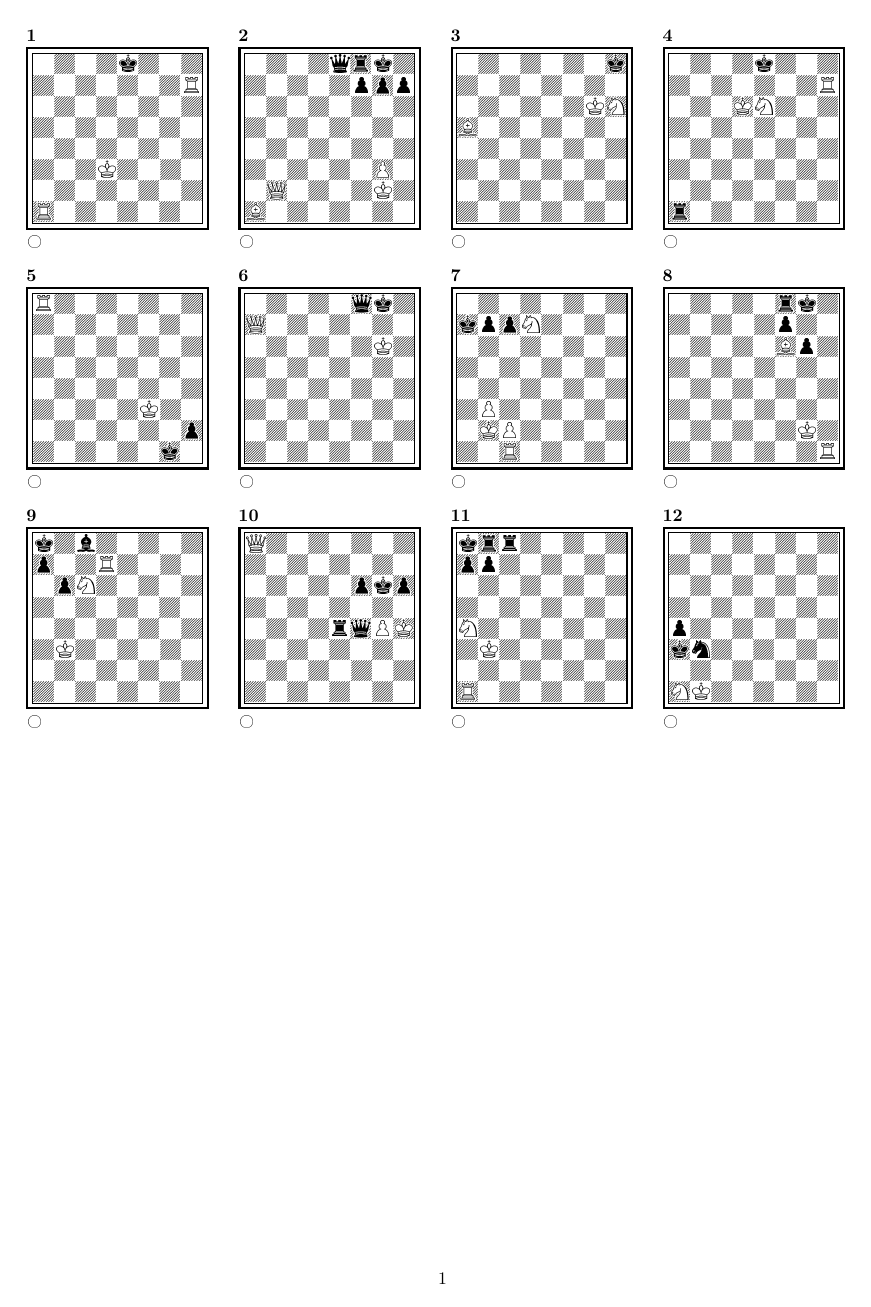
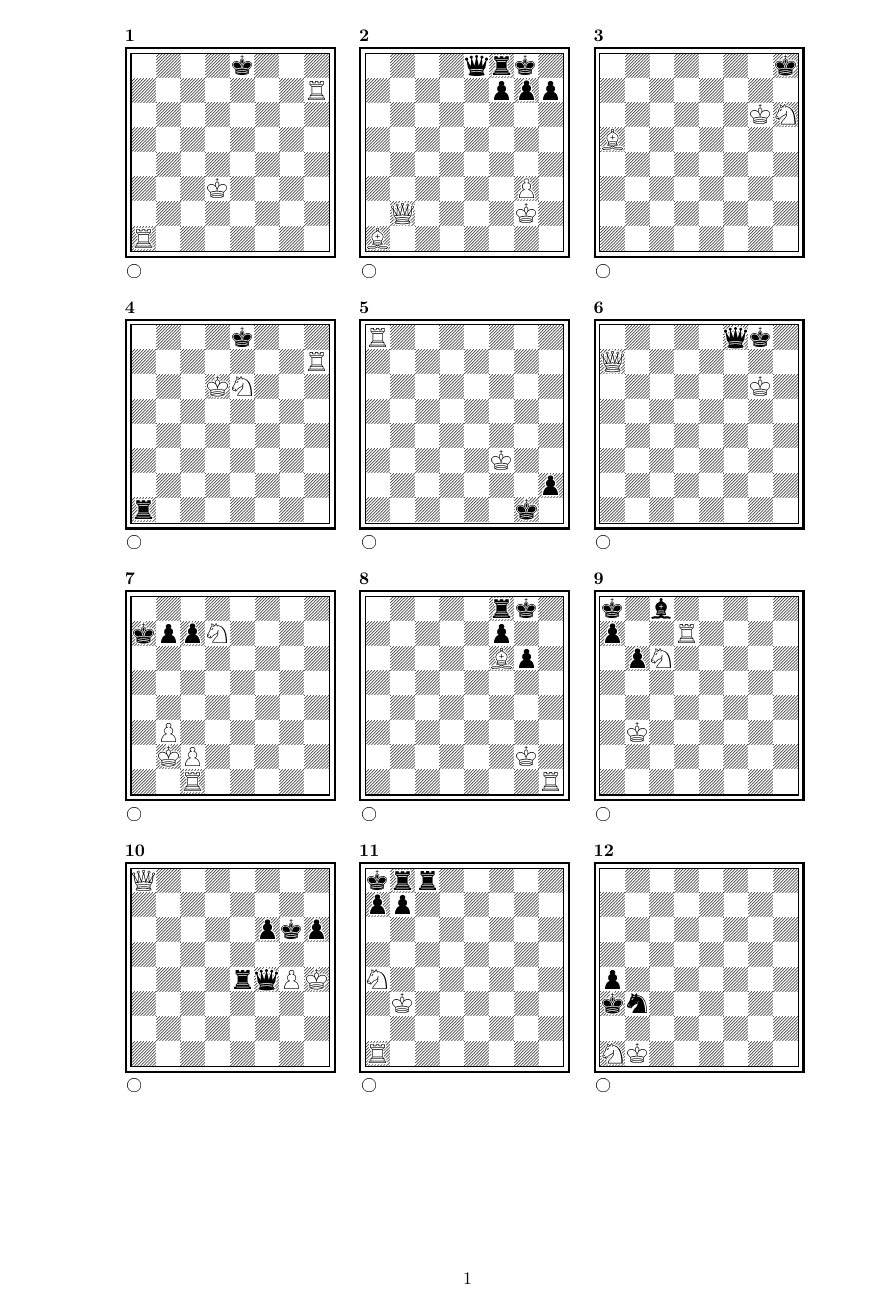
Before and after one commit to yurap/chess-puzzles-tex-example, a LaTeX document (puzzles.tex): the whole page before the commit and page 1 of 2 after it. Compiled offline with pdfLaTeX.

Commit message:
Update puzzles.tex
2 pages example

```diff
--- a/puzzles.tex
+++ b/puzzles.tex
@@ -1,88 +1,73 @@
 \documentclass{article}
-\usepackage[left=2cm, right=3cm, top=2cm, bottom=2cm]{geometry}
+\usepackage[left=2cm, right=2cm, top=2cm, bottom=2cm]{geometry}
+% \usepackage[fontsize=14pt]{fontsize}
 \usepackage{diagram}
 
-% based on https://ctan.org/pkg/chess-problem-diagrams?lang=en
 % use \wC for white circle
 % use \sC for black circle
+\setboolean{piececounter}{false}
+\nocomputer
 
 \begin{document}
+    \diagramxi
+    \center
+
+    % page 1
+
     \begin{diagram}
         \fen{4k3/7R/8/8/8/3K4/8/R7 w - - 0 1}
         \stip{\wC}
-        \nocomputer
-        \setboolean{piececounter}{false}
     \end{diagram}
     \begin{diagram}
         \fen{4qrk1/5ppp/8/8/8/6P1/1Q4K1/B7 w - - 0 1}
         \stip{\wC}
-        \nocomputer
-        \setboolean{piececounter}{false}
     \end{diagram}
     \begin{diagram}
         \fen{7k/8/6KN/B7/8/8/8/8 w - - 0 1}
         \stip{\wC}
-        \nocomputer
-        \setboolean{piececounter}{false}
-    \end{diagram}
-    \begin{diagram}
-        \fen{4k3/7R/3KN3/8/8/8/8/r7 w - - 0 1}
-        \stip{\wC}
-        \nocomputer
-        \setboolean{piececounter}{false}
     \end{diagram}
     \hfill
 
     \begin{diagram}
+        \fen{4k3/7R/3KN3/8/8/8/8/r7 w - - 0 1}
+        \stip{\wC}
+    \end{diagram}
+    \begin{diagram}
         \fen{R7/8/8/8/8/5K2/7p/6k1 w - - 0 1}
         \stip{\wC}
-        \nocomputer
-        \setboolean{piececounter}{false}
     \end{diagram}
     \begin{diagram}
         \fen{5qk1/Q7/6K1/8/8/8/8/8 w - - 0 1}
         \stip{\wC}
-        \nocomputer
-        \setboolean{piececounter}{false}
     \end{diagram}
+    \hfill
+
     \begin{diagram}
         \fen{8/kppN4/8/8/8/1P6/1KP5/2R5 w - - 0 1}
         \stip{\wC}
-        \nocomputer
-        \setboolean{piececounter}{false}
     \end{diagram}
     \begin{diagram}
         \fen{5rk1/5p2/5Bp1/8/8/8/6K1/7R w - - 0 1}
         \stip{\wC}
-        \nocomputer
-        \setboolean{piececounter}{false}
+    \end{diagram}
+    \begin{diagram}
+        \fen{k1b5/p2R4/1pN5/8/8/1K6/8/8 w - - 0 1}
+        \stip{\wC}
     \end{diagram}
     \hfill
 
     \begin{diagram}
-        \fen{k1b5/p2R4/1pN5/8/8/1K6/8/8 w - - 0 1}
-        \stip{\wC}
-        \nocomputer
-        \setboolean{piececounter}{false}
-    \end{diagram}
-    \begin{diagram}
         \fen{Q7/8/5pkp/8/4rqPK/8/8/8 w - - 0 1}
         \stip{\wC}
-        \nocomputer
-        \setboolean{piececounter}{false}
     \end{diagram}
     \begin{diagram}
         \fen{krr5/pp6/8/8/N7/1K6/8/R7 w - - 0 1}
         \stip{\wC}
-        \nocomputer
-        \setboolean{piececounter}{false}
     \end{diagram}
     \begin{diagram}
         \fen{8/8/8/8/p7/kn6/8/NK6 w - - 0 1}
         \stip{\wC}
-        \nocomputer
         \sol{1. Nc2\#}
-        \setboolean{piececounter}{false}
     \end{diagram}
     \hfill
 
@@ -88,0 +90,4 @@
+    \begin{diagram}
+        \fen{6bk/p6p/5b2/8/8/1P6/P1P4P/B6K w - - 0 1}
+        \stip{\wC}
+    \end{diagram}
```
Also changed, not shown: puzzles.tex (56 more changed lines).
